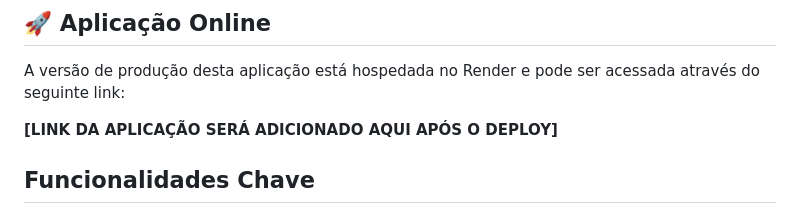
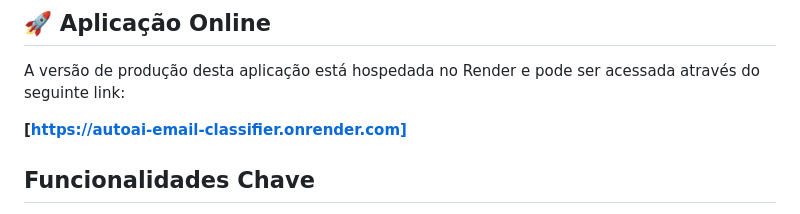
Before and after one commit to MatheusdePaulo/AutoAI-email-classifier, a Markdown page: README.md, the part around the change. GitHub-like rendering.

Commit message:
docs: Add final deploy link to README

```diff
--- a/README.md
+++ b/README.md
@@ -16,7 +16,7 @@ Uma prévia visual da aplicação em funcionamento:
 
 A versão de produção desta aplicação está hospedada no Render e pode ser acessada através do seguinte link:
 
-**[LINK DA APLICAÇÃO SERÁ ADICIONADO AQUI APÓS O DEPLOY]**
+**[https://autoai-email-classifier.onrender.com]**
 
 ## Funcionalidades Chave
 
```
